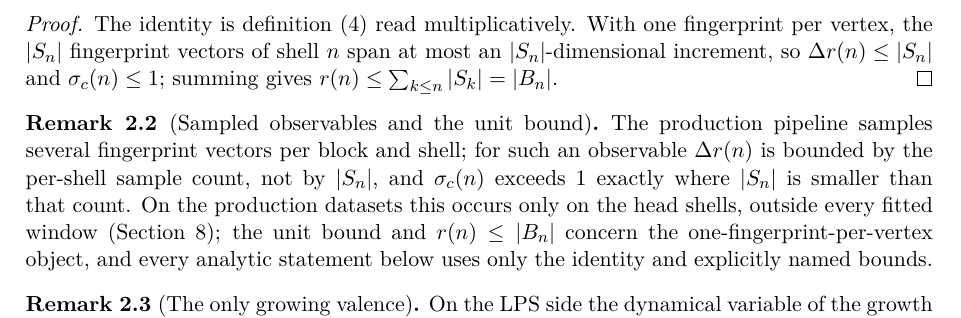
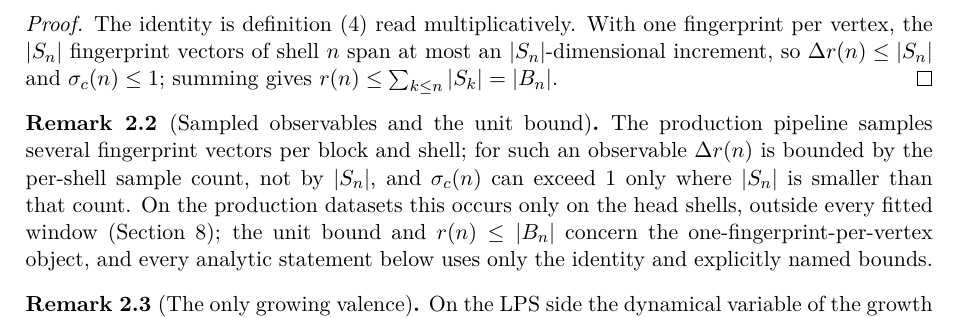
Before and after one commit to Cosmochrony/span-growth-note, a LaTeX paper (tex/SpanGrowthNote.tex): part of page 5 of 13, cut so that both start at the same text. Compiled offline with pdfLaTeX.

Commit message:
Referee residuals: isoperimetric-ratio interval on [10,31] corrected to [3.40,3.82]; sampled unit-bound condition stated as necessary, not equivalent

```diff
--- a/tex/SpanGrowthNote.tex
+++ b/tex/SpanGrowthNote.tex
@@ -263,8 +263,8 @@ Three native facts frame everything that follows.
 \begin{remark}[Sampled observables and the unit bound]
   \label{rem:sampled}
   The production pipeline samples several fingerprint vectors per block and shell; for such an observable
-  $\Delta r(n)$ is bounded by the per-shell sample count, not by $|S_n|$, and $\sigma_c(n)$ exceeds $1$
-  exactly where $|S_n|$ is smaller than that count.
+  $\Delta r(n)$ is bounded by the per-shell sample count, not by $|S_n|$, and $\sigma_c(n)$ can exceed $1$
+  only where $|S_n|$ is smaller than that count.
   On the production datasets this occurs only on the head shells, outside every fitted window
   (Section~\ref{sec:numerics}); the unit bound and $r(n) \le |B_n|$ concern the one-fingerprint-per-vertex
   object, and every analytic statement below uses only the identity and explicitly named bounds.
```
Also changed, not shown: tex/SpanGrowthNote.tex (2 more changed lines).
